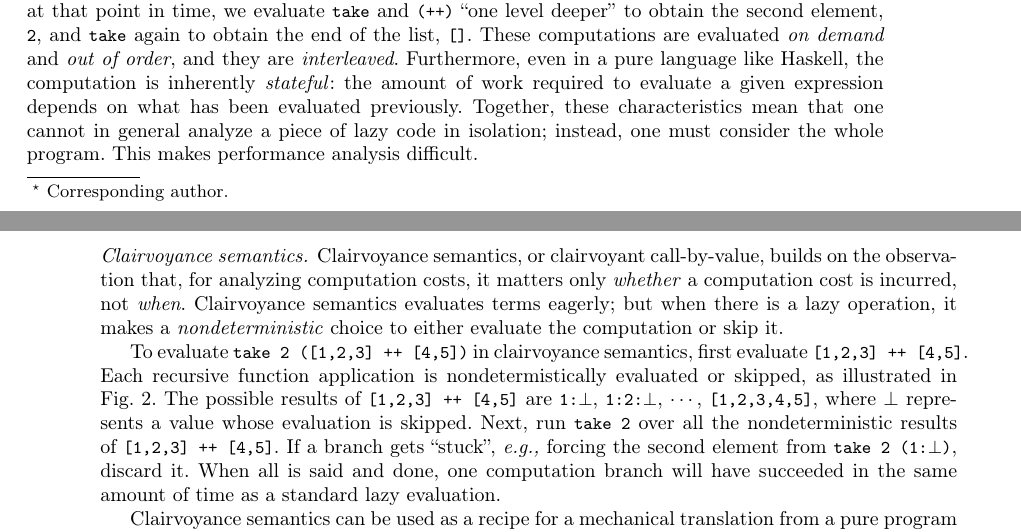
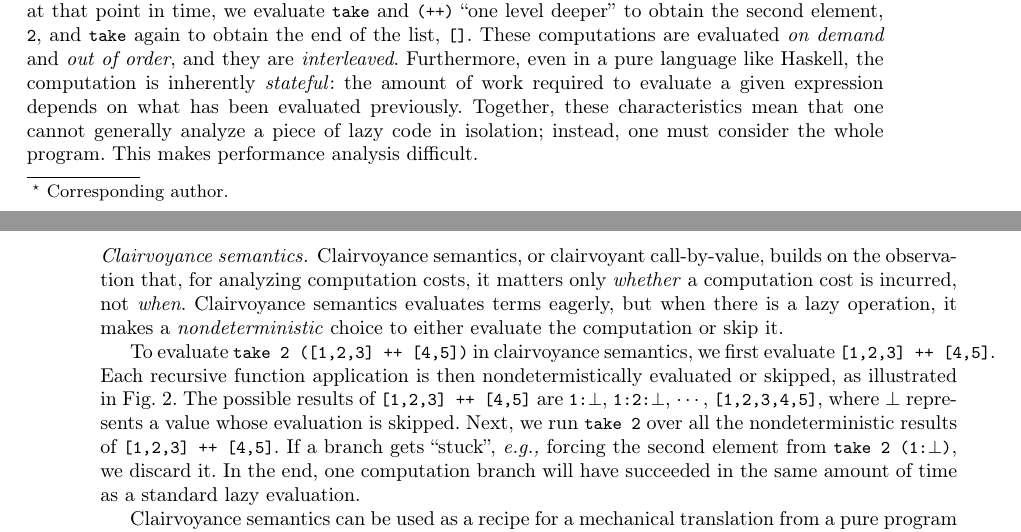
Before and after one commit to heraplem/logical-laziness-agda, a LaTeX paper (paper/paper.tex, which reads paper/intro.tex): two parts of pages 1 and 2 of 24, joined at a grey line, cut so that both start at the same text. Compiled offline with pdfLaTeX.

Commit message:
small touches

```diff
--- a/paper/intro.tex
+++ b/paper/intro.tex
@@ -53,7 +53,7 @@ evaluate a given expression depends on what has been evaluated previously.
     beginning; it's not cost models for any cost; it's specific to computation
     costs. We cannot model space cost, for example.} \lai{It was a holdover from when we showed how O-notation fails when applied to Laziness - one of my pet examples to demonstrate the difficulty of lazy cost analysis. It got cut, but some of the discussion surrounding it was left in by mistake. :p}
 \fi
-Together, these characteristics mean that one cannot in general analyze a piece
+Together, these characteristics mean that one cannot generally analyze a piece
 of lazy code in isolation; instead, one must consider the whole program. This
 makes performance analysis difficult.
 
@@ -263,22 +263,22 @@ mutable heaps, sharing, or our-of-order executions.
 \paragraph{Clairvoyance semantics.} Clairvoyance semantics, or clairvoyant
 call-by-value, builds on the observation that, for analyzing computation costs,
 it matters only \emph{whether} a computation cost is incurred, not
-\emph{when}. Clairvoyance semantics evaluates terms eagerly; but when there is a
+\emph{when}. Clairvoyance semantics evaluates terms eagerly, but when there is a
 lazy operation, it makes a \emph{nondeterministic} choice to either evaluate the
 computation or skip it.
 
-To evaluate \cdh{take 2 ([1,2,3] ++ [4,5])} in clairvoyance semantics, first
-evaluate \cdh{[1,2,3] ++ [4,5]}. Each recursive function application is
+To evaluate \cdh{take 2 ([1,2,3] ++ [4,5])} in clairvoyance semantics, we first
+evaluate \cdh{[1,2,3] ++ [4,5]}. Each recursive function application is then
 nondetermistically evaluated or skipped, as illustrated in
 \cref{fig:forking-paths}. The possible results of \cdh{[1,2,3] ++ [4,5]} are
 \lstinline[language=Haskell,breakatwhitespace,mathescape]{1:$\bot$},
 \lstinline[language=Haskell,breakatwhitespace,mathescape]{1:2:$\bot$}, $\cdots$,
 \cdh{[1,2,3,4,5]}, where $\bot$ represents a value whose evaluation is
-skipped. Next, run \cdh{take 2} over all the nondeterministic results of
+skipped. Next, we run \cdh{take 2} over all the nondeterministic results of
 \cdh{[1,2,3] ++ [4,5]}. If a branch gets ``stuck'', \eg~forcing the second
 element from
-\lstinline[language=Haskell,breakatwhitespace,mathescape]{take 2 (1:$\bot$)},
-discard it. When all is said and done, one computation branch will have
+\lstinline[language=Haskell,breakatwhitespace,mathescape]{take 2 (1:$\bot$)}, we
+discard it. In the end, one computation branch will have
 succeeded in the same amount of time as a standard lazy evaluation.
 
 Clairvoyance semantics can be used as a recipe for a mechanical translation from
```
